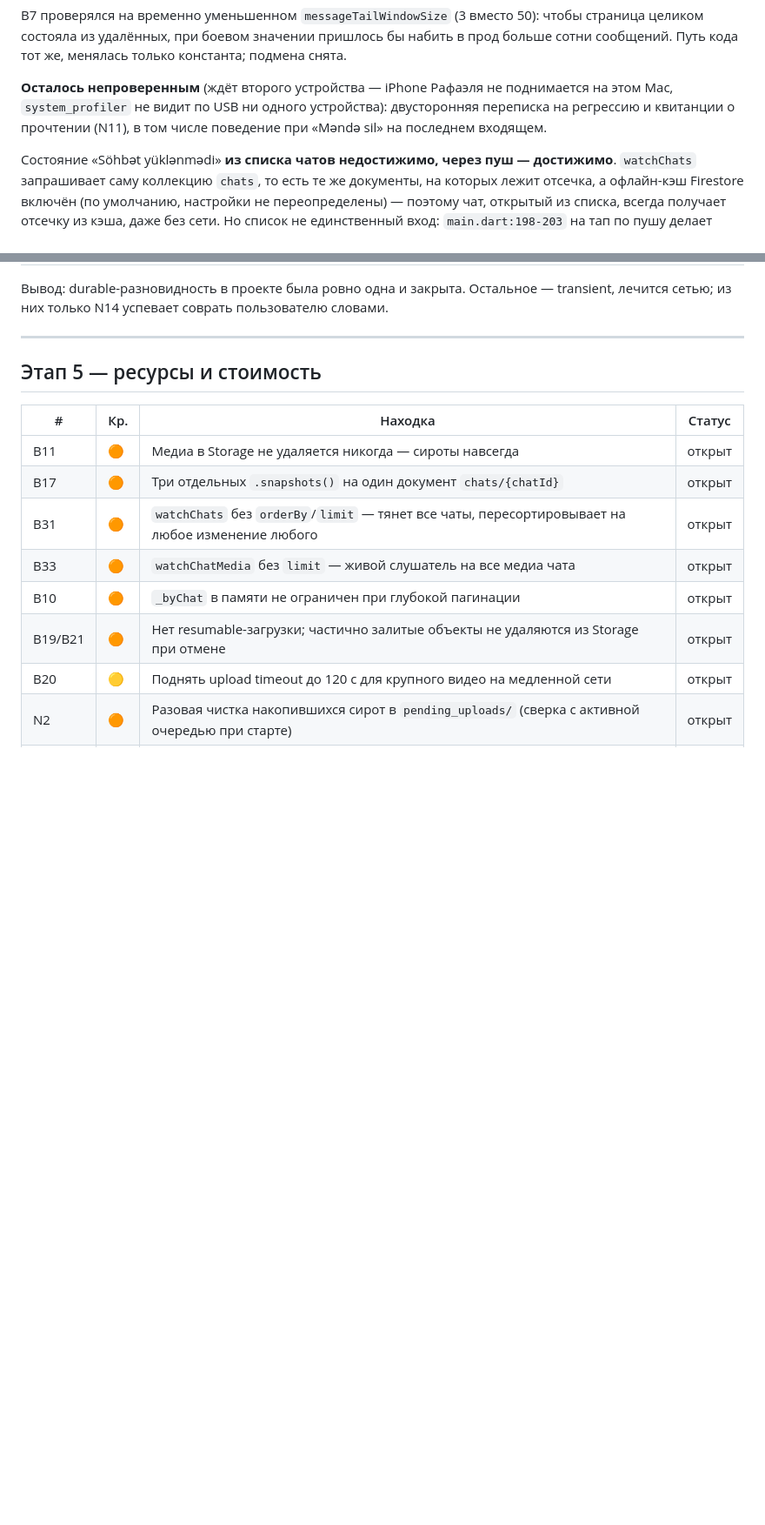
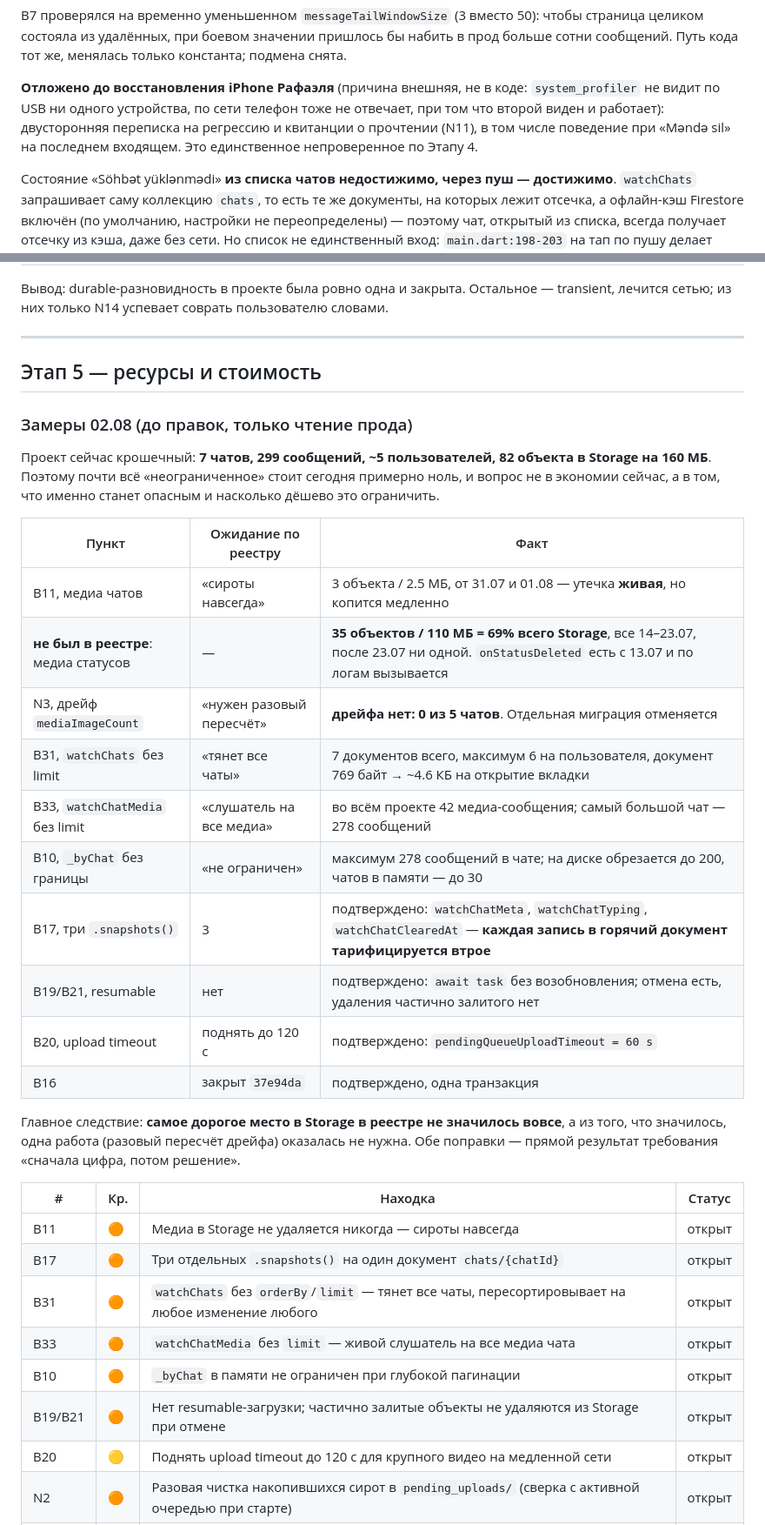
Before and after one commit to reymur/mugam-flutter, a Markdown page: AUDIT_TODO.md, 2 parts joined by grey strips. Shown at 87% size. Rendered like a GitHub page; blank space fills up the shorter version.

Commit message:
Записать замеры перед Этапом 5 и отложить двусторонние тесты
Замеры сделаны только чтением прода (admin SDK, ничего не писалось), до
единой правки. Три результата меняют план этапа:

Самое дорогое место в Storage в реестре не значилось вовсе — 110 МБ мёртвых
медиа статусов, 69% всего хранилища, все от 14–23.07. При этом чистилка
onStatusDeleted существует с 13.07 и по логам вызывается, а после 23.07 ни
одной новой сироты нет. Значит эти объекты появились путём, который триггер
на удаление документа не покрывает.

Медиа чатов, ради которого пункт B11 и заводился, на этом фоне мелкое: 3
объекта на 2.5 МБ. Но они от 31.07 и 01.08, то есть утечка живая, а
механизма удаления нет вовсе.

Разовый пересчёт mediaImageCount отменяется: дрейфа нет ни в одном из пяти
чатов. Работа, заложенная в реестр, оказалась не нужна.

Остальное измерено и подтверждено: три слушателя на документ чата (втрое за
каждую запись в самый горячий документ), отсутствие resumable, таймаут
аплоада 60 с. Проект пока крошечный (7 чатов, 299 сообщений, 82 объекта),
поэтому «неограниченное» стоит сегодня примерно ноль — вопрос в том, что
станет опасным и как дёшево это ограничить.

Заодно двусторонние тесты Этапа 4 отмечены как отложенные: iPhone Рафаэля не
поднимается на этом Mac, причина внешняя.

```diff
--- a/AUDIT_TODO.md
+++ b/AUDIT_TODO.md
@@ -109,10 +109,11 @@ B7 проверялся на временно уменьшенном `messageTai
 пришлось бы набить в прод больше сотни сообщений. Путь кода тот же, менялась
 только константа; подмена снята.
 
-**Осталось непроверенным** (ждёт второго устройства — iPhone Рафаэля не
-поднимается на этом Mac, `system_profiler` не видит по USB ни одного
-устройства): двусторонняя переписка на регрессию и квитанции о прочтении
-(N11), в том числе поведение при «Məndə sil» на последнем входящем.
+**Отложено до восстановления iPhone Рафаэля** (причина внешняя, не в коде:
+`system_profiler` не видит по USB ни одного устройства, по сети телефон тоже
+не отвечает, при том что второй виден и работает): двусторонняя переписка на
+регрессию и квитанции о прочтении (N11), в том числе поведение при «Məndə
+sil» на последнем входящем. Это единственное непроверенное по Этапу 4.
 
 Состояние «Söhbət yüklənmədi» **из списка чатов недостижимо, через пуш —
 достижимо**. `watchChats` запрашивает саму коллекцию `chats`, то есть те же
@@ -167,6 +168,31 @@ cəhd et» каждый раз возвращает спиннер и затем
 ---
 
 ## Этап 5 — ресурсы и стоимость
+
+### Замеры 02.08 (до правок, только чтение прода)
+
+Проект сейчас крошечный: **7 чатов, 299 сообщений, ~5 пользователей, 82
+объекта в Storage на 160 МБ**. Поэтому почти всё «неограниченное» стоит
+сегодня примерно ноль, и вопрос не в экономии сейчас, а в том, что именно
+станет опасным и насколько дёшево это ограничить.
+
+| Пункт | Ожидание по реестру | Факт |
+|---|---|---|
+| B11, медиа чатов | «сироты навсегда» | 3 объекта / 2.5 МБ, от 31.07 и 01.08 — утечка **живая**, но копится медленно |
+| **не был в реестре**: медиа статусов | — | **35 объектов / 110 МБ = 69% всего Storage**, все 14–23.07, после 23.07 ни одной. `onStatusDeleted` есть с 13.07 и по логам вызывается |
+| N3, дрейф `mediaImageCount` | «нужен разовый пересчёт» | **дрейфа нет: 0 из 5 чатов**. Отдельная миграция отменяется |
+| B31, `watchChats` без limit | «тянет все чаты» | 7 документов всего, максимум 6 на пользователя, документ 769 байт → ~4.6 КБ на открытие вкладки |
+| B33, `watchChatMedia` без limit | «слушатель на все медиа» | во всём проекте 42 медиа-сообщения; самый большой чат — 278 сообщений |
+| B10, `_byChat` без границы | «не ограничен» | максимум 278 сообщений в чате; на диске обрезается до 200, чатов в памяти — до 30 |
+| B17, три `.snapshots()` | 3 | подтверждено: `watchChatMeta`, `watchChatTyping`, `watchChatClearedAt` — **каждая запись в горячий документ тарифицируется втрое** |
+| B19/B21, resumable | нет | подтверждено: `await task` без возобновления; отмена есть, удаления частично залитого нет |
+| B20, upload timeout | поднять до 120 с | подтверждено: `pendingQueueUploadTimeout = 60 s` |
+| B16 | закрыт `37e94da` | подтверждено, одна транзакция |
+
+Главное следствие: **самое дорогое место в Storage в реестре не значилось
+вовсе**, а из того, что значилось, одна работа (разовый пересчёт дрейфа)
+оказалась не нужна. Обе поправки — прямой результат требования «сначала
+цифра, потом решение».
 
 | # | Кр. | Находка | Статус |
 |---|---|---|---|
```
